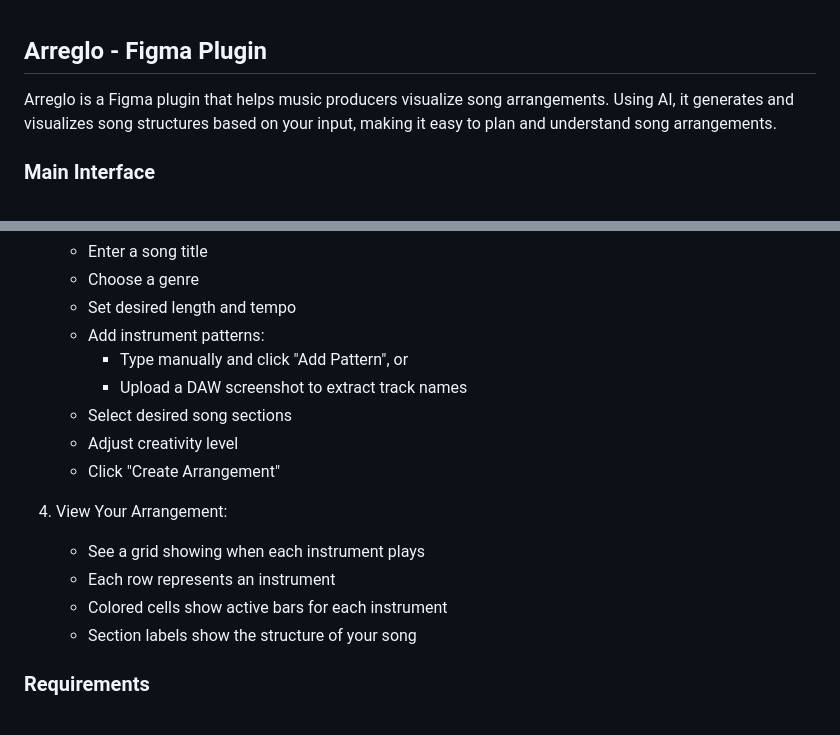
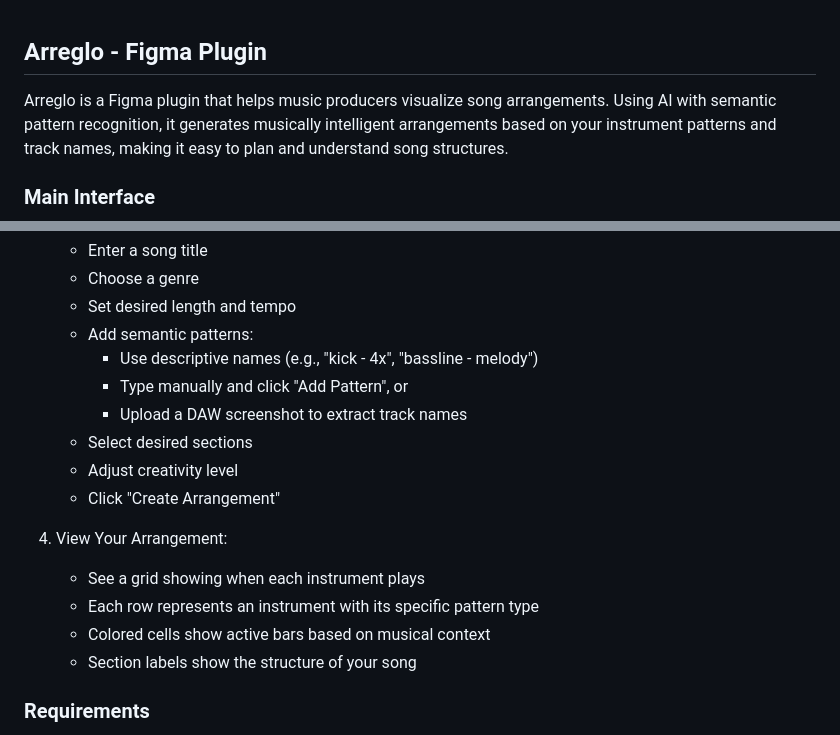
Before and after one commit to ztfo/arreglo, a Markdown page: README.md, 2 parts joined by grey strips. GitHub-like rendering.

```diff
--- a/README.md
+++ b/README.md
@@ -1,6 +1,6 @@
 ## Arreglo - Figma Plugin
 
-Arreglo is a Figma plugin that helps music producers visualize song arrangements. Using AI, it generates and visualizes song structures based on your input, making it easy to plan and understand song arrangements.
+Arreglo is a Figma plugin that helps music producers visualize song arrangements. Using AI with semantic pattern recognition, it generates musically intelligent arrangements based on your instrument patterns and track names, making it easy to plan and understand song structures.
 
 ### Main Interface
 
@@ -39,17 +58,18 @@ Arreglo is a Figma plugin that helps music producers visualize song arrangements
    * Enter a song title
    * Choose a genre
    * Set desired length and tempo
-   * Add instrument patterns:
+   * Add semantic patterns:
+     - Use descriptive names (e.g., "kick - 4x", "bassline - melody")
      - Type manually and click "Add Pattern", or
      - Upload a DAW screenshot to extract track names
-   * Select desired song sections
+   * Select desired sections
    * Adjust creativity level
    * Click "Create Arrangement"
 
 4. View Your Arrangement:
    * See a grid showing when each instrument plays
-   * Each row represents an instrument
-   * Colored cells show active bars for each instrument
+   * Each row represents an instrument with its specific pattern type
+   * Colored cells show active bars based on musical context
    * Section labels show the structure of your song
 
 ### Requirements
```
Also changed, not shown: other parts of README.md (+28 -9 lines), images/ui-mocks/arreglo-main.png, 1 other file.
